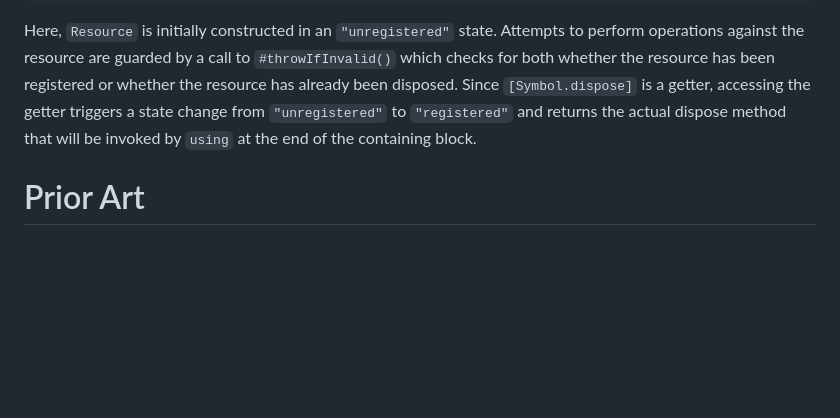
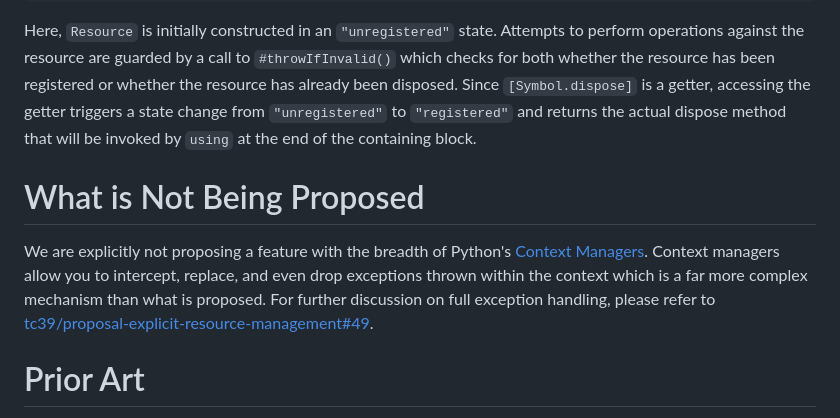
Before and after one commit to tc39/proposal-using-enforcement, a Markdown page: README.md, the part around the change. Rendered like a GitHub page; blank space fills up the shorter version.

Commit message:
Add section on python context managers and exception handling

```diff
--- a/README.md
+++ b/README.md
@@ -197,6 +197,13 @@ whether the resource has already been disposed. Since `[Symbol.dispose]` is a ge
 state change from `"unregistered"` to `"registered"` and returns the actual dispose method that will be invoked by
 `using` at the end of the containing block.
 
+# What is Not Being Proposed
+
+We are explicitly not proposing a feature with the breadth of Python's [Context Managers](https://docs.python.org/3/reference/datamodel.html#with-statement-context-managers).
+Context managers allow you to intercept, replace, and even drop exceptions thrown within the context which is a far more
+complex mechanism than what is proposed. For further discussion on full exception handling, please refer to
+[tc39/proposal-explicit-resource-management#49](https://github.com/tc39/proposal-explicit-resource-management/issues/49).
+
 # Prior Art
 
 - Python [Context Managers](https://docs.python.org/3/reference/datamodel.html#with-statement-context-managers) and
```
